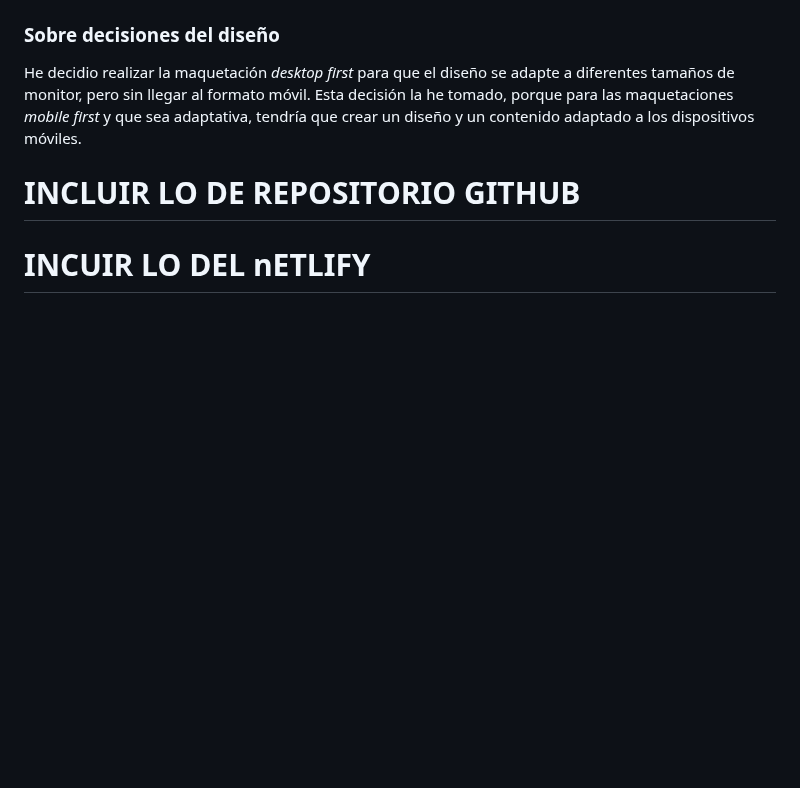
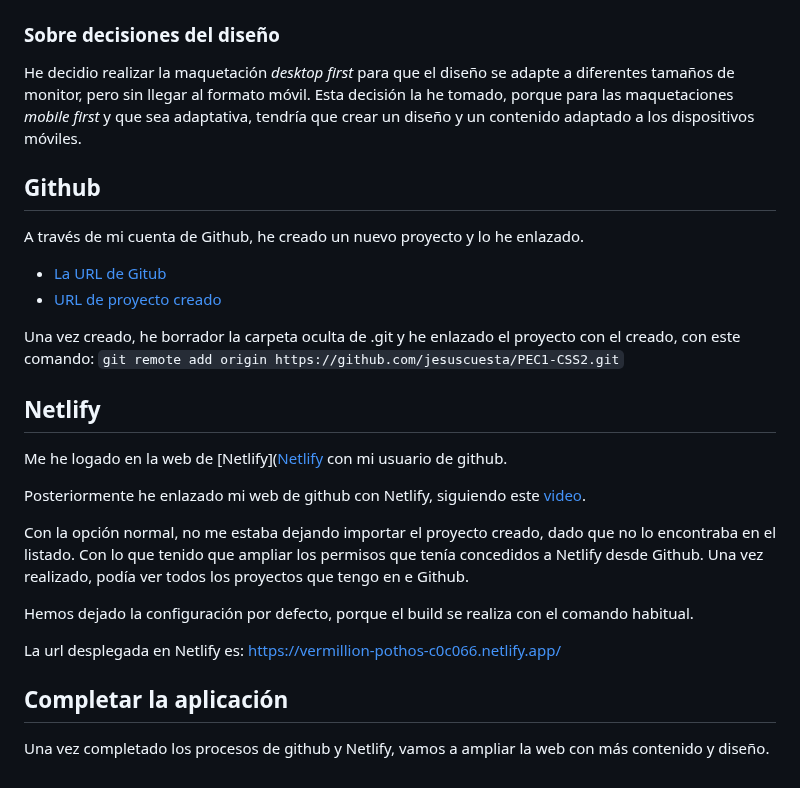
Before and after one commit to jesuscuesta/PEC1-CSS2, a Markdown page: README.md, the part around the change. Rendered like a GitHub page; blank space fills up the shorter version.

Commit message:
doc(readme): hemos ampliado la documentación con los pasos de github y netlify

```diff
--- a/README.md
+++ b/README.md
@@ -148,6 +148,27 @@ Además, lo añadiremos al comando de build, para que cuando lanzamos el comando
 He decidio realizar la maquetación *desktop first* para que el diseño se adapte a diferentes tamaños de monitor, pero sin llegar al formato móvil.
 Esta decisión la he tomado, porque para las maquetaciones *mobile first* y que sea adaptativa, tendría que crear un diseño y un contenido adaptado a los dispositivos móviles.
 
+## Github
 
-# INCLUIR LO DE REPOSITORIO GITHUB
-# INCUIR LO DEL nETLIFY
+A través de mi cuenta de Github, he creado un nuevo proyecto y lo he enlazado.
+
+- [La URL de Gitub](https://github.com/)
+- [URL de proyecto creado](https://github.com/jesuscuesta/PEC1-CSS2)
+
+Una vez creado, he borrador la carpeta oculta de .git y he enlazado el proyecto con el creado, con este comando: `git remote add origin https://github.com/jesuscuesta/PEC1-CSS2.git`
+
+## Netlify
+
+Me he logado en la web de [Netlify]([Netlify](https://app.netlify.com/) con mi usuario de github.
+
+Posteriormente he enlazado mi web de github con Netlify, siguiendo este [video](https://www.youtube.com/watch?v=mN9oI98As_4).
+
+Con la opción normal, no me estaba dejando importar el proyecto creado, dado que no lo encontraba en el listado. Con lo que tenido que ampliar los permisos que tenía concedidos a Netlify desde Github. Una vez realizado, podía ver todos los proyectos que tengo en e Github.
+
+Hemos dejado la configuración por defecto, porque el build se realiza con el comando habitual.
+
+La url desplegada en Netlify es: [https://vermillion-pothos-c0c066.netlify.app/](https://vermillion-pothos-c0c066.netlify.app/)
+
+## Completar la aplicación
+
+Una vez completado los procesos de github y Netlify, vamos a ampliar la web con más contenido y diseño.
```
